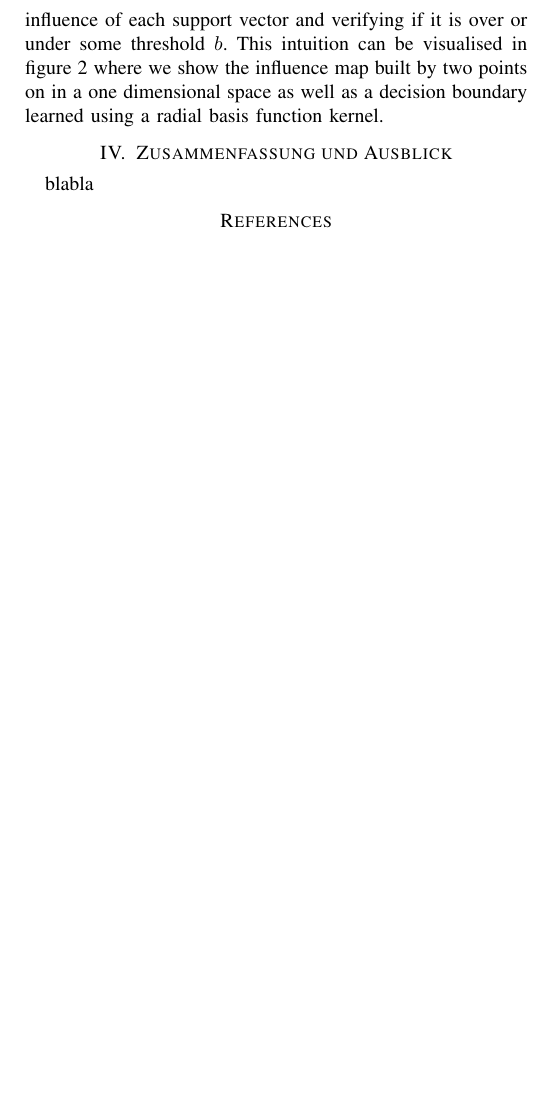
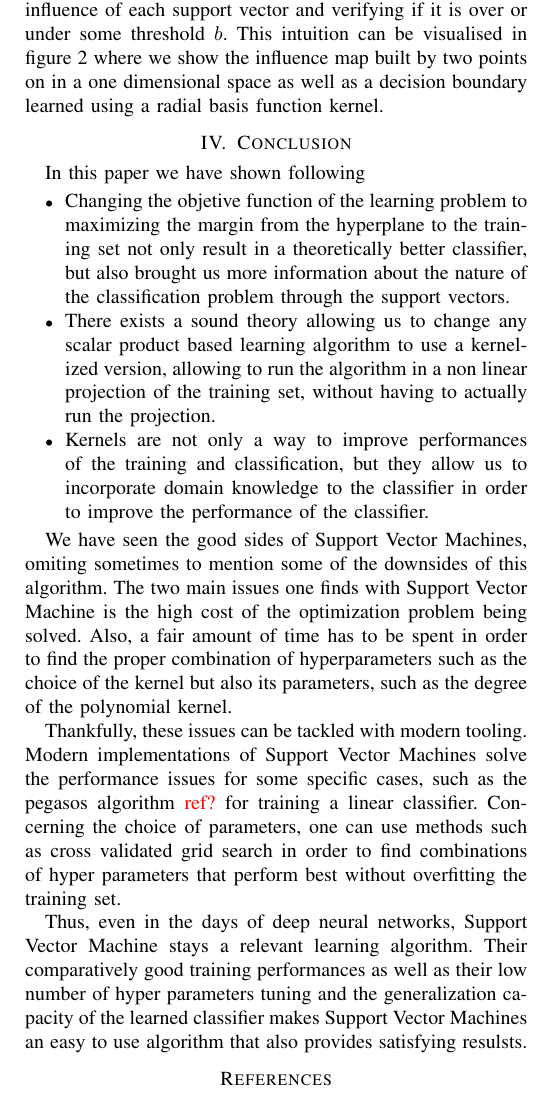
Before and after one commit to matthieubulte/proseminar-svm, a LaTeX paper (proposal/learning_with_kernels.tex, which reads proposal/conclusion.tex): part of page 6 of 6, cut so that both start at the same text, the shorter picture padded with empty space. Compiled offline with pdfLaTeX; the source files are stored in an older character set and shown here as Unicode.

Commit message:
Added conclusion, still not great, but an ok first version

```diff
--- a/proposal/conclusion.tex
+++ b/proposal/conclusion.tex
@@ -1,3 +1,20 @@
+\section{Conclusion}
 
-\section{Zusammenfassung und Ausblick}
-blabla
+In this paper we have shown following
+
+\begin{itemize}
+\item Changing the objetive function of the learning problem to maximizing the margin from the hyperplane to the training set not only result in a theoretically better classifier, but also brought us more information about the nature of the classification problem through the support vectors.
+\item There exists a sound theory allowing us to change any scalar product based learning algorithm to use a kernelized version, allowing to run the algorithm in a non linear projection of the training set, without having to actually run the projection.
+\item  Kernels are not only a way to improve performances of the training and classification, but they allow us to incorporate domain knowledge to the classifier in order to improve the performance of the classifier.
+\end{itemize}
+
+We have seen the good sides of Support Vector Machines, omiting sometimes to mention some of the downsides of this algorithm. The two main issues one finds with Support Vector Machine is the high cost of the optimization problem being solved. Also, a fair amount of time has to be spent in order to find the proper combination of hyperparameters such as the choice of the kernel but also its parameters, such as the degree of the polynomial kernel.
+
+Thankfully, these issues can be tackled with modern tooling. Modern implementations of Support Vector Machines solve the performance issues for some specific cases, such as the pegasos algorithm \textcolor[rgb]{1,0,0}{ref?} for training a linear classifier. Concerning the choice of parameters, one can use methods such as cross validated grid search in order to find combinations of hyper parameters that perform best without overfitting the training set.
+
+Thus, even in the days of deep neural networks, Support Vector Machine stays a relevant learning algorithm. Their comparatively good training performances as well as their low number of hyper parameters tuning and the generalization capacity of the learned classifier makes Support Vector Machines an easy to use algorithm that also provides satisfying resulsts.
+
+%%% Local Variables:
+%%% mode: latex
+%%% TeX-master: "learning_with_kernels"
+%%% End:
```
Also changed, not shown: proposal/abstract.tex (+1 -1 lines), proposal/learning_with_kernels.tex (+4 -1 lines), proposal/learning_with_kernels.pdf.
